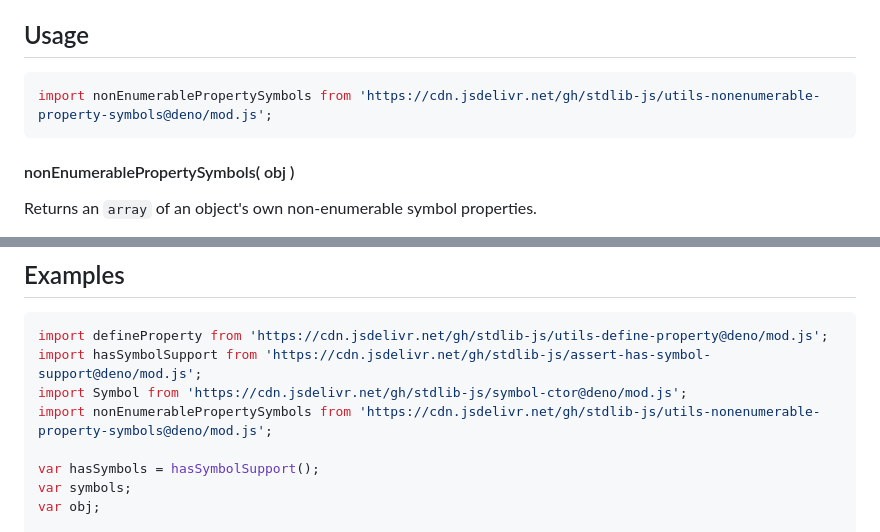
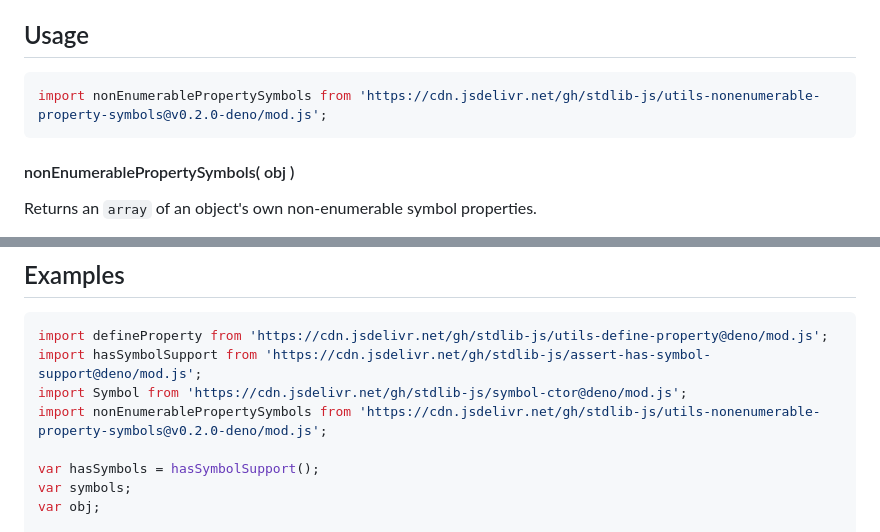
Before and after one commit to stdlib-js/utils-nonenumerable-property-symbols, a Markdown page: README.md, 2 parts joined by grey strips. GitHub-like rendering.

Commit message:
Update README.md for Deno bundle v0.2.0

````diff
--- a/README.md
+++ b/README.md
@@ -44,7 +44,7 @@ limitations under the License.
 <!-- eslint-disable id-length -->
 
 ```javascript
-import nonEnumerablePropertySymbols from 'https://cdn.jsdelivr.net/gh/stdlib-js/utils-nonenumerable-property-symbols@deno/mod.js';
+import nonEnumerablePropertySymbols from 'https://cdn.jsdelivr.net/gh/stdlib-js/utils-nonenumerable-property-symbols@v0.2.0-deno/mod.js';
 ```
 
 #### nonEnumerablePropertySymbols( obj )
@@ -98,7 +98,7 @@ var symbols = nonEnumerablePropertySymbols( obj );
 import defineProperty from 'https://cdn.jsdelivr.net/gh/stdlib-js/utils-define-property@deno/mod.js';
 import hasSymbolSupport from 'https://cdn.jsdelivr.net/gh/stdlib-js/assert-has-symbol-support@deno/mod.js';
 import Symbol from 'https://cdn.jsdelivr.net/gh/stdlib-js/symbol-ctor@deno/mod.js';
-import nonEnumerablePropertySymbols from 'https://cdn.jsdelivr.net/gh/stdlib-js/utils-nonenumerable-property-symbols@deno/mod.js';
+import nonEnumerablePropertySymbols from 'https://cdn.jsdelivr.net/gh/stdlib-js/utils-nonenumerable-property-symbols@v0.2.0-deno/mod.js';
 
 var hasSymbols = hasSymbolSupport();
 var symbols;
````
